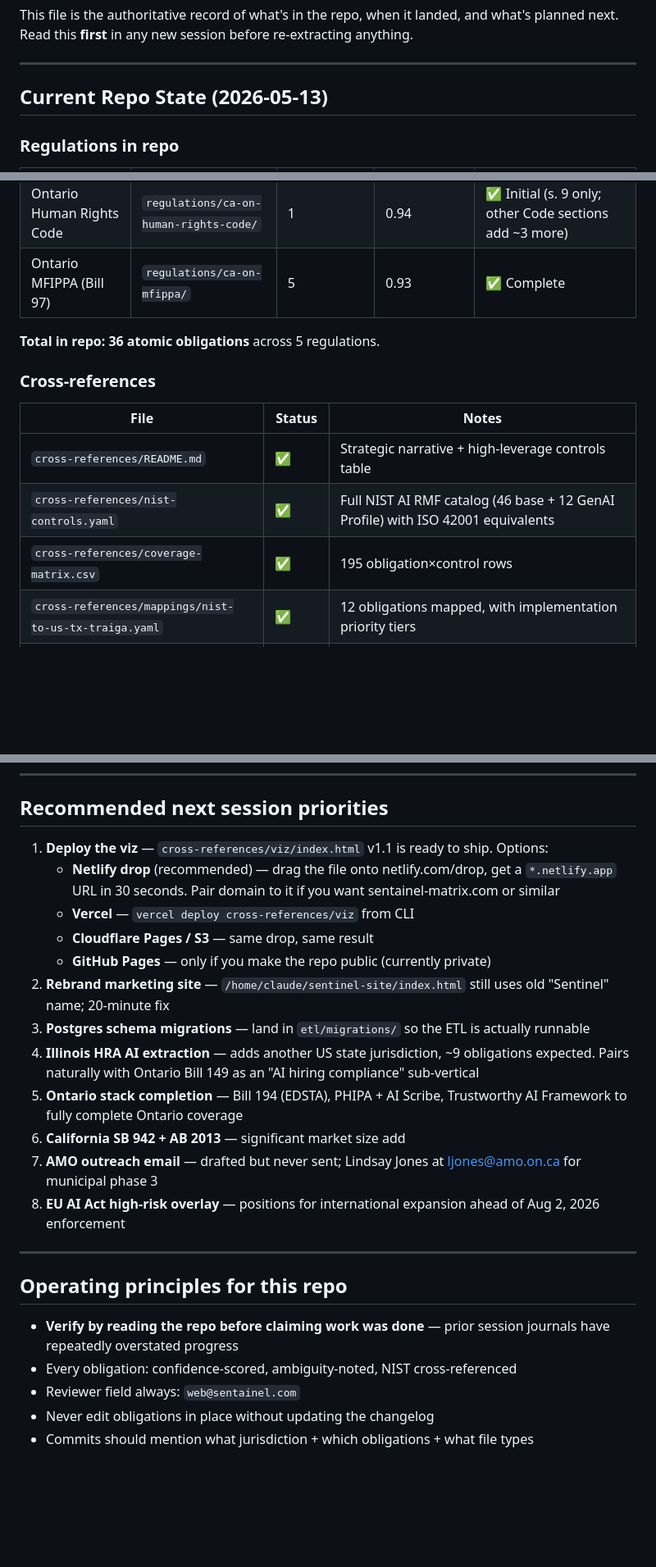
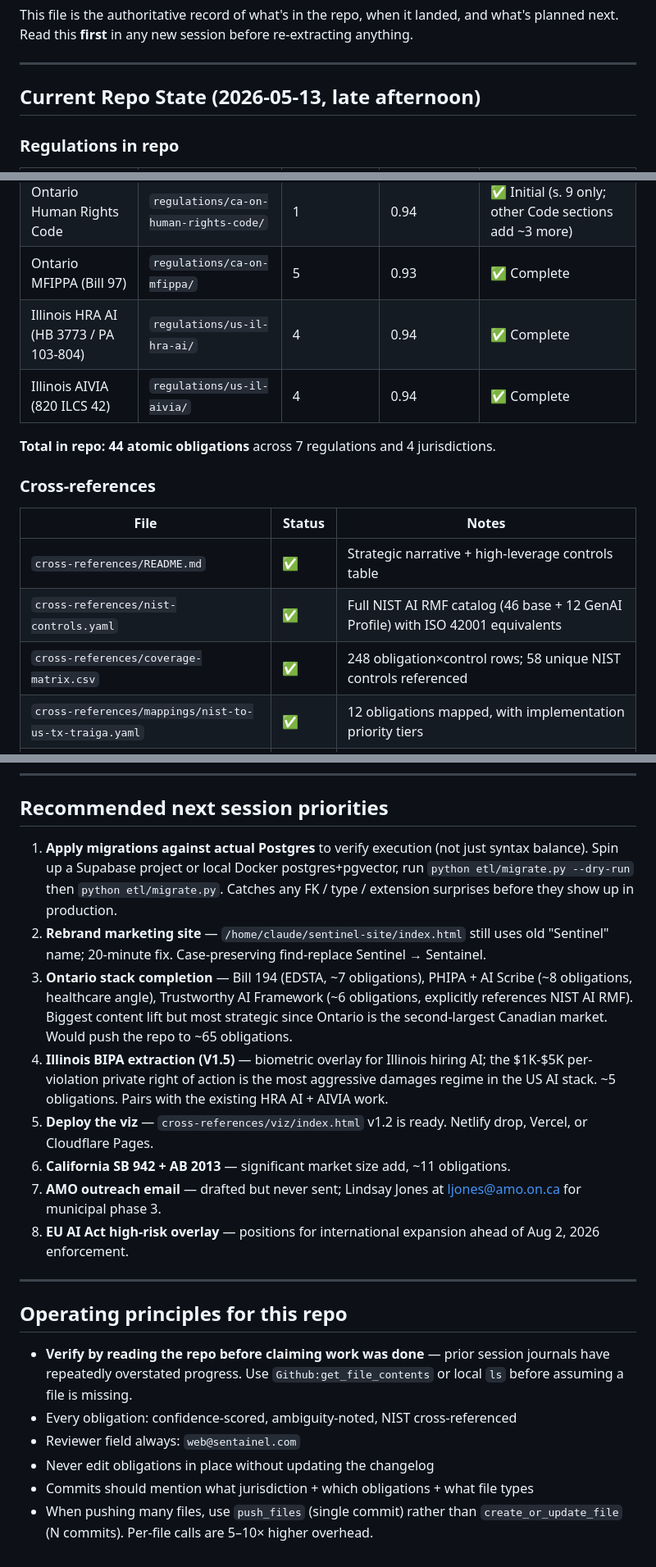
Before and after one commit to WEBWORKSA1/sentainel-com, a Markdown page: docs/SESSION_LOG.md, 3 parts joined by grey strips. Shown at 82% size. Rendered like a GitHub page; blank space fills up the shorter version.

Commit message:
docs/SESSION_LOG — log Illinois HRA AI + AIVIA + Postgres 10-migration schema + viz v1.2; refresh state table and next-session priorities

```diff
--- a/docs/SESSION_LOG.md
+++ b/docs/SESSION_LOG.md
@@ -4,7 +4,7 @@ This file is the authoritative record of what's in the repo, when it landed, and
 
 ---
 
-## Current Repo State (2026-05-13)
+## Current Repo State (2026-05-13, late afternoon)
 
 ### Regulations in repo
 
@@ -15,8 +15,10 @@ This file is the authoritative record of what's in the repo, when it landed, and
 | Ontario Bill 149 (ESA) | `regulations/ca-on-bill-149/` | 1 | 0.95 | ✅ Initial (more obligations possible from later ESA amendments) |
 | Ontario Human Rights Code | `regulations/ca-on-human-rights-code/` | 1 | 0.94 | ✅ Initial (s. 9 only; other Code sections add ~3 more) |
 | Ontario MFIPPA (Bill 97) | `regulations/ca-on-mfippa/` | 5 | 0.93 | ✅ Complete |
+| Illinois HRA AI (HB 3773 / PA 103-804) | `regulations/us-il-hra-ai/` | 4 | 0.94 | ✅ Complete |
+| Illinois AIVIA (820 ILCS 42) | `regulations/us-il-aivia/` | 4 | 0.94 | ✅ Complete |
 
-**Total in repo: 36 atomic obligations** across 5 regulations.
+**Total in repo: 44 atomic obligations** across 7 regulations and 4 jurisdictions.
 
 ### Cross-references
 
@@ -24,7 +26,7 @@ This file is the authoritative record of what's in the repo, when it landed, and
 |---|---|---|
 | `cross-references/README.md` | ✅ | Strategic narrative + high-leverage controls table |
 | `cross-references/nist-controls.yaml` | ✅ | Full NIST AI RMF catalog (46 base + 12 GenAI Profile) with ISO 42001 equivalents |
-| `cross-references/coverage-matrix.csv` | ✅ | 195 obligation×control rows |
+| `cross-references/coverage-matrix.csv` | ✅ | 248 obligation×control rows; 58 unique NIST controls referenced |
 | `cross-references/mappings/nist-to-us-tx-traiga.yaml` | ✅ | 12 obligations mapped, with implementation priority tiers |
 | `cross-references/mappings/nist-to-ca-qc-law-25.yaml` | ✅ | 17 obligations mapped, with Quebec-specific gaps called out |
 | `cross-references/mappings/nist-to-ca-on-stack.yaml` | ✅ | 7 Ontario obligations mapped (Bill 149 + Code + MFIPPA) |
@@ -156,25 +192,22 @@ Some assets live outside the repo and should not be assumed to be deployed:
 
 ## Recommended next session priorities
 
-1. **Deploy the viz** — `cross-references/viz/index.html` v1.1 is ready to ship. Options:
-   - **Netlify drop** (recommended) — drag the file onto netlify.com/drop, get a `*.netlify.app` URL in 30 seconds. Pair domain to it if you want sentainel-matrix.com or similar
-   - **Vercel** — `vercel deploy cross-references/viz` from CLI
-   - **Cloudflare Pages / S3** — same drop, same result
-   - **GitHub Pages** — only if you make the repo public (currently private)
-2. **Rebrand marketing site** — `/home/claude/sentinel-site/index.html` still uses old "Sentinel" name; 20-minute fix
-3. **Postgres schema migrations** — land in `etl/migrations/` so the ETL is actually runnable
-4. **Illinois HRA AI extraction** — adds another US state jurisdiction, ~9 obligations expected. Pairs naturally with Ontario Bill 149 as an "AI hiring compliance" sub-vertical
-5. **Ontario stack completion** — Bill 194 (EDSTA), PHIPA + AI Scribe, Trustworthy AI Framework to fully complete Ontario coverage
-6. **California SB 942 + AB 2013** — significant market size add
-7. **AMO outreach email** — drafted but never sent; Lindsay Jones at ljones@amo.on.ca for municipal phase 3
-8. **EU AI Act high-risk overlay** — positions for international expansion ahead of Aug 2, 2026 enforcement
+1. **Apply migrations against actual Postgres** to verify execution (not just syntax balance). Spin up a Supabase project or local Docker postgres+pgvector, run `python etl/migrate.py --dry-run` then `python etl/migrate.py`. Catches any FK / type / extension surprises before they show up in production.
+2. **Rebrand marketing site** — `/home/claude/sentinel-site/index.html` still uses old "Sentinel" name; 20-minute fix. Case-preserving find-replace Sentinel → Sentainel.
+3. **Ontario stack completion** — Bill 194 (EDSTA, ~7 obligations), PHIPA + AI Scribe (~8 obligations, healthcare angle), Trustworthy AI Framework (~6 obligations, explicitly references NIST AI RMF). Biggest content lift but most strategic since Ontario is the second-largest Canadian market. Would push the repo to ~65 obligations.
+4. **Illinois BIPA extraction (V1.5)** — biometric overlay for Illinois hiring AI; the $1K-$5K per-violation private right of action is the most aggressive damages regime in the US AI stack. ~5 obligations. Pairs with the existing HRA AI + AIVIA work.
+5. **Deploy the viz** — `cross-references/viz/index.html` v1.2 is ready. Netlify drop, Vercel, or Cloudflare Pages.
+6. **California SB 942 + AB 2013** — significant market size add, ~11 obligations.
+7. **AMO outreach email** — drafted but never sent; Lindsay Jones at ljones@amo.on.ca for municipal phase 3.
+8. **EU AI Act high-risk overlay** — positions for international expansion ahead of Aug 2, 2026 enforcement.
 
 ---
 
 ## Operating principles for this repo
 
-- **Verify by reading the repo before claiming work was done** — prior session journals have repeatedly overstated progress
+- **Verify by reading the repo before claiming work was done** — prior session journals have repeatedly overstated progress. Use `Github:get_file_contents` or local `ls` before assuming a file is missing.
 - Every obligation: confidence-scored, ambiguity-noted, NIST cross-referenced
 - Reviewer field always: `web@sentainel.com`
 - Never edit obligations in place without updating the changelog
 - Commits should mention what jurisdiction + which obligations + what file types
+- When pushing many files, use `push_files` (single commit) rather than `create_or_update_file` (N commits). Per-file calls are 5–10× higher overhead.
```
Also changed, not shown: other parts of docs/SESSION_LOG.md (+41 -7 lines).
